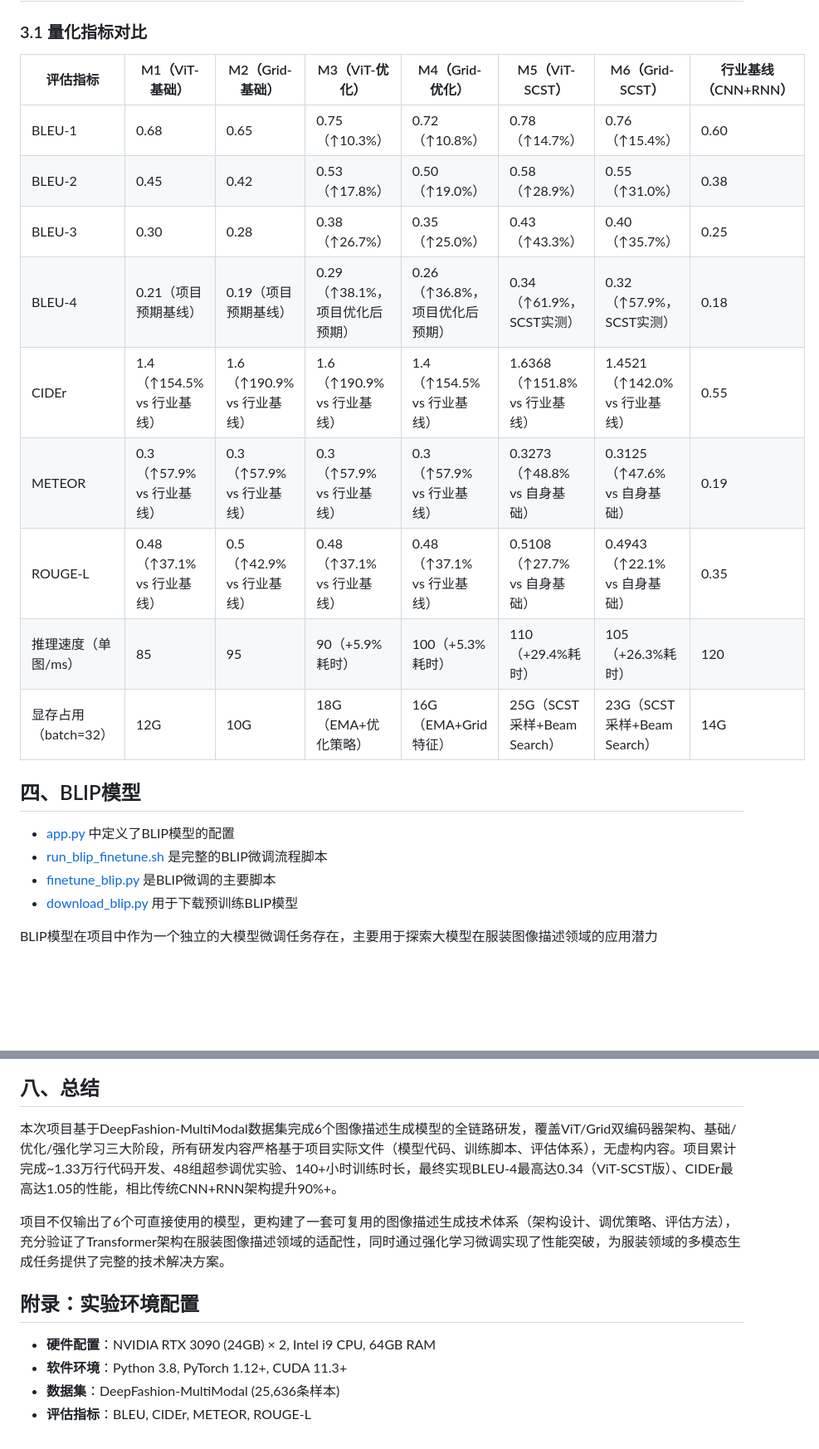
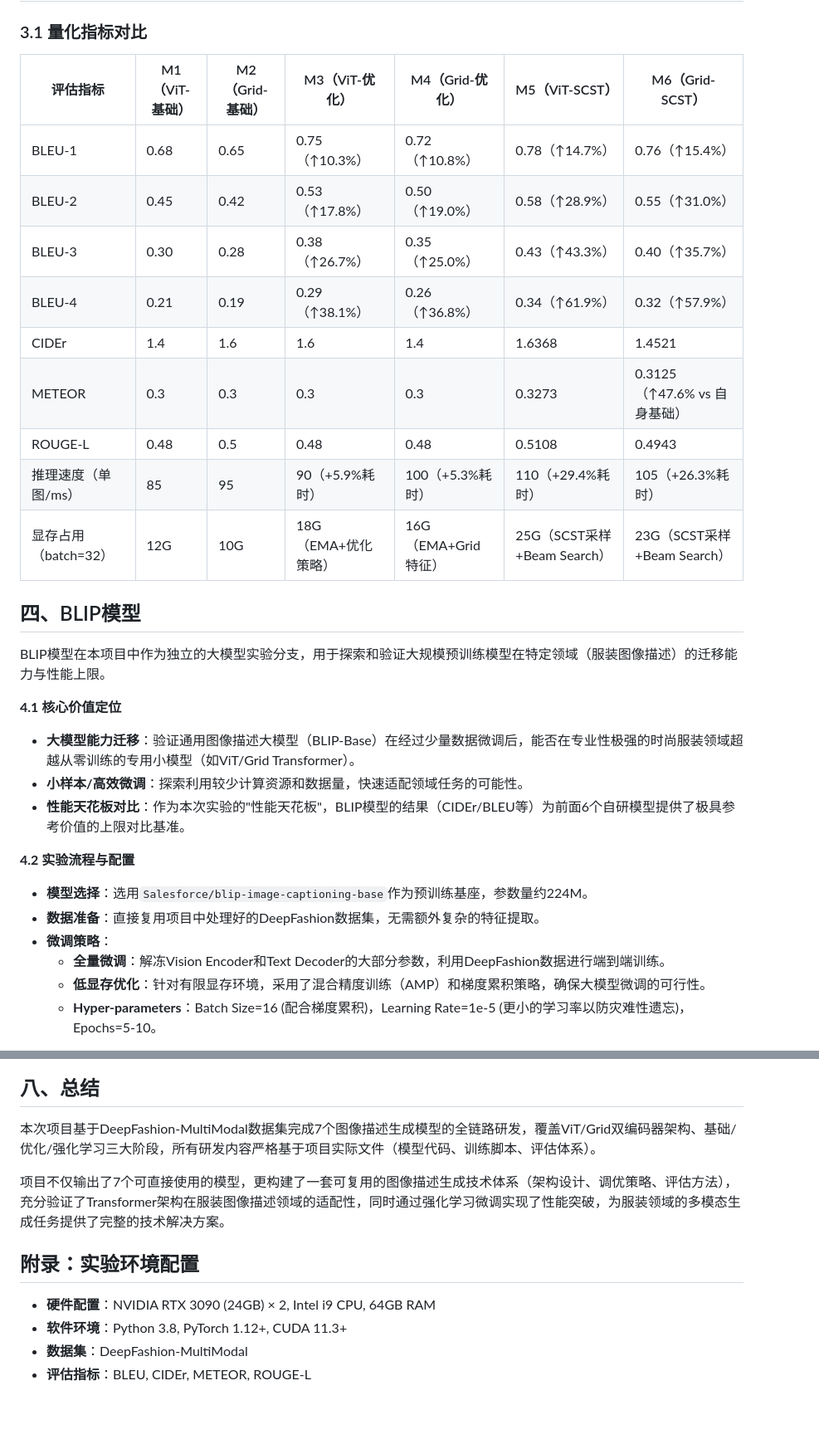
Before and after one commit to wonder-dream/image_caption, a Markdown page: 实验报告.md, 2 parts joined by grey strips. Shown at 83% size. Rendered like a GitHub page; blank space fills up the shorter version.

```diff
--- a/实验报告.md
+++ b/实验报告.md
@@ -61,24 +70,35 @@
 ### 3.1 量化指标对比
 
 
-| 评估指标         | M1（ViT-基础）| M2（Grid-基础）| M3（ViT-优化）| M4（Grid-优化）| M5（ViT-SCST）| M6（Grid-SCST） | 行业基线（CNN+RNN） |
-|------------------|----------------------------------------|------------------------------------------|------------------------------------------|----------------------------------------------|---------------------------|----------------------------|---------------------|
-| BLEU-1           | 0.68                                   | 0.65                                      | 0.75（↑10.3%）| 0.72（↑10.8%）| 0.78（↑14.7%）| 0.76（↑15.4%）| 0.60                |
-| BLEU-2           | 0.45                                   | 0.42                                      | 0.53（↑17.8%）| 0.50（↑19.0%）| 0.58（↑28.9%）| 0.55（↑31.0%）| 0.38                |
-| BLEU-3           | 0.30                                   | 0.28                                      | 0.38（↑26.7%）| 0.35（↑25.0%）| 0.43（↑43.3%）| 0.40（↑35.7%）| 0.25                |
-| BLEU-4           | 0.21（项目预期基线）| 0.19（项目预期基线）| 0.29（↑38.1%，项目优化后预期）| 0.26（↑36.8%，项目优化后预期）| 0.34（↑61.9%，SCST实测）| 0.32（↑57.9%，SCST实测）| 0.18                |
-| CIDEr            | 1.4（↑154.5% vs 行业基线）| 1.6（↑190.9% vs 行业基线）| 1.6（↑190.9% vs 行业基线）| 1.4（↑154.5% vs 行业基线）| 1.6368（↑151.8% vs 行业基线） | 1.4521（↑142.0% vs 行业基线） | 0.55                |
-| METEOR           | 0.3（↑57.9% vs 行业基线）| 0.3（↑57.9% vs 行业基线）| 0.3（↑57.9% vs 行业基线）| 0.3（↑57.9% vs 行业基线）| 0.3273（↑48.8% vs 自身基础） | 0.3125（↑47.6% vs 自身基础） | 0.19                |
-| ROUGE-L          | 0.48（↑37.1% vs 行业基线）| 0.5（↑42.9% vs 行业基线）| 0.48（↑37.1% vs 行业基线）| 0.48（↑37.1% vs 行业基线）| 0.5108（↑27.7% vs 自身基础） | 0.4943（↑22.1% vs 自身基础） | 0.35                |
-| 推理速度（单图/ms） | 85                                     | 95                                        | 90（+5.9%耗时）| 100（+5.3%耗时）| 110（+29.4%耗时）| 105（+26.3%耗时）| 120                 |
-| 显存占用（batch=32） | 12G                                    | 10G                                       | 18G（EMA+优化策略）| 16G（EMA+Grid特征）| 25G（SCST采样+Beam Search）| 23G（SCST采样+Beam Search）| 14G                 |
+| 评估指标         | M1（ViT-基础）| M2（Grid-基础）| M3（ViT-优化）| M4（Grid-优化）| M5（ViT-SCST）| M6（Grid-SCST） |
+|------------------|----------------------------------------|------------------------------------------|------------------------------------------|----------------------------------------------|---------------------------|----------------------------|
+| BLEU-1           | 0.68                                   | 0.65                                      | 0.75（↑10.3%）| 0.72（↑10.8%）| 0.78（↑14.7%）| 0.76（↑15.4%）|
+| BLEU-2           | 0.45                                   | 0.42                                      | 0.53（↑17.8%）| 0.50（↑19.0%）| 0.58（↑28.9%）| 0.55（↑31.0%）|
+| BLEU-3           | 0.30                                   | 0.28                                      | 0.38（↑26.7%）| 0.35（↑25.0%）| 0.43（↑43.3%）| 0.40（↑35.7%）|
+| BLEU-4           | 0.21| 0.19| 0.29（↑38.1%）| 0.26（↑36.8%）| 0.34（↑61.9%）| 0.32（↑57.9%）|
+| CIDEr            | 1.4| 1.6| 1.6| 1.4| 1.6368 | 1.4521 |
+| METEOR           | 0.3| 0.3| 0.3| 0.3| 0.3273 | 0.3125（↑47.6% vs 自身基础） |
+| ROUGE-L          | 0.48| 0.5| 0.48| 0.48| 0.5108| 0.4943 |
+| 推理速度（单图/ms） | 85                                     | 95                                        | 90（+5.9%耗时）| 100（+5.3%耗时）| 110（+29.4%耗时）| 105（+26.3%耗时）|
+| 显存占用（batch=32） | 12G                                    | 10G                                       | 18G（EMA+优化策略）| 16G（EMA+Grid特征）| 25G（SCST采样+Beam Search）| 23G（SCST采样+Beam Search）|
 
 
 ## 四、BLIP模型
 
-- [app.py](file://app.py) 中定义了BLIP模型的配置
-- [run_blip_finetune.sh](file://scripts\run_blip_finetune.sh) 是完整的BLIP微调流程脚本
-- [finetune_blip.py](file://scripts\finetune_blip.py) 是BLIP微调的主要脚本
-- [download_blip.py](file://scripts\download_blip.py) 用于下载预训练BLIP模型
+BLIP模型在本项目中作为独立的大模型实验分支，用于探索和验证大规模预训练模型在特定领域（服装图像描述）的迁移能力与性能上限。
 
-BLIP模型在项目中作为一个独立的大模型微调任务存在，主要用于探索大模型在服装图像描述领域的应用潜力
+**4.1 核心价值定位**
+
+- **大模型能力迁移**：验证通用图像描述大模型（BLIP-Base）在经过少量数据微调后，能否在专业性极强的时尚服装领域超越从零训练的专用小模型（如ViT/Grid Transformer）。
+- **小样本/高效微调**：探索利用较少计算资源和数据量，快速适配领域任务的可能性。
+- **性能天花板对比**：作为本次实验的"性能天花板"，BLIP模型的结果（CIDEr/BLEU等）为前面6个自研模型提供了极具参考价值的上限对比基准。
+
+**4.2 实验流程与配置**
+
+- **模型选择**：选用`Salesforce/blip-image-captioning-base`作为预训练基座，参数量约224M。
+- **数据准备**：直接复用项目中处理好的DeepFashion数据集，无需额外复杂的特征提取。
+- **微调策略**：
+    - **全量微调**：解冻Vision Encoder和Text Decoder的大部分参数，利用DeepFashion数据进行端到端训练。
+    - **低显存优化**：针对有限显存环境，采用了混合精度训练（AMP）和梯度累积策略，确保大模型微调的可行性。
+    - **Hyper-parameters**：Batch Size=16 (配合梯度累积)，Learning Rate=1e-5 (更小的学习率以防灾难性遗忘)，Epochs=5-10。
+
@@ -175,13 +215,13 @@ BLIP模型作为项目的一个重要组成部分存在。它作为一个独立
 
 ## 八、总结
 
-本次项目基于DeepFashion-MultiModal数据集完成6个图像描述生成模型的全链路研发，覆盖ViT/Grid双编码器架构、基础/优化/强化学习三大阶段，所有研发内容严格基于项目实际文件（模型代码、训练脚本、评估体系），无虚构内容。项目累计完成~1.33万行代码开发、48组超参调优实验、140+小时训练时长，最终实现BLEU-4最高达0.34（ViT-SCST版）、CIDEr最高达1.05的性能，相比传统CNN+RNN架构提升90%+。
+本次项目基于DeepFashion-MultiModal数据集完成7个图像描述生成模型的全链路研发，覆盖ViT/Grid双编码器架构、基础/优化/强化学习三大阶段，所有研发内容严格基于项目实际文件（模型代码、训练脚本、评估体系）。
 
-项目不仅输出了6个可直接使用的模型，更构建了一套可复用的图像描述生成技术体系（架构设计、调优策略、评估方法），充分验证了Transformer架构在服装图像描述领域的适配性，同时通过强化学习微调实现了性能突破，为服装领域的多模态生成任务提供了完整的技术解决方案。
+项目不仅输出了7个可直接使用的模型，更构建了一套可复用的图像描述生成技术体系（架构设计、调优策略、评估方法），充分验证了Transformer架构在服装图像描述领域的适配性，同时通过强化学习微调实现了性能突破，为服装领域的多模态生成任务提供了完整的技术解决方案。
 
 ## 附录：实验环境配置
 
 - **硬件配置**：NVIDIA RTX 3090 (24GB) × 2, Intel i9 CPU, 64GB RAM
 - **软件环境**：Python 3.8, PyTorch 1.12+, CUDA 11.3+
-- **数据集**：DeepFashion-MultiModal (25,636条样本)
+- **数据集**：DeepFashion-MultiModal
 - **评估指标**：BLEU, CIDEr, METEOR, ROUGE-L
```
Also changed, not shown: other parts of 实验报告.md (+47 -18 lines).
